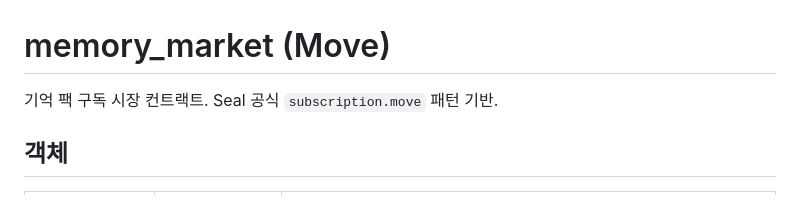
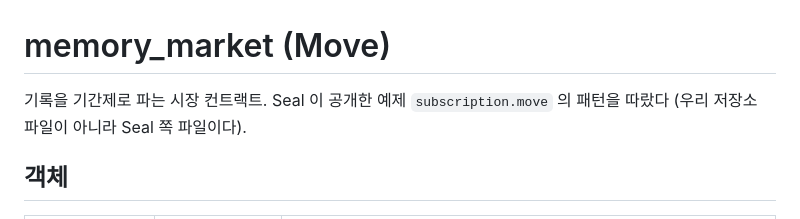
Before and after one commit to Blockthon-th/my-project, a Markdown page: contracts/memory_market/README.md, the part around the change. Rendered like a GitHub page.

```diff
--- a/contracts/memory_market/README.md
+++ b/contracts/memory_market/README.md
@@ -1,6 +1,6 @@
 # memory_market (Move)
 
-기억 팩 구독 시장 컨트랙트. Seal 공식 `subscription.move` 패턴 기반.
+기록을 기간제로 파는 시장 컨트랙트. Seal 이 공개한 예제 `subscription.move` 의 패턴을 따랐다 (우리 저장소 파일이 아니라 Seal 쪽 파일이다).
 
 ## 객체
 | 객체 | 종류 | 역할 |
```
Also changed, not shown: docs/dev-memories.md (+1 -1 lines).
